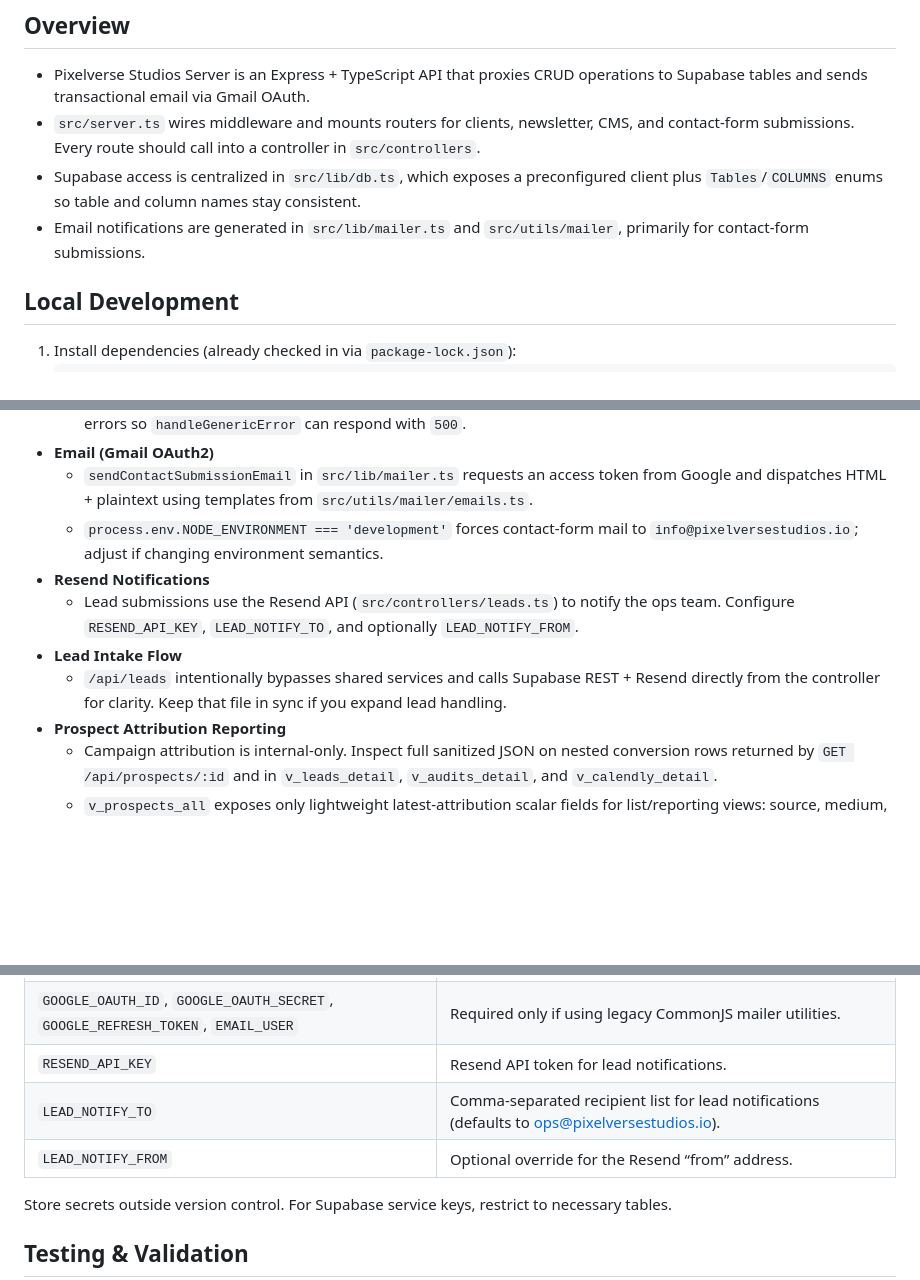
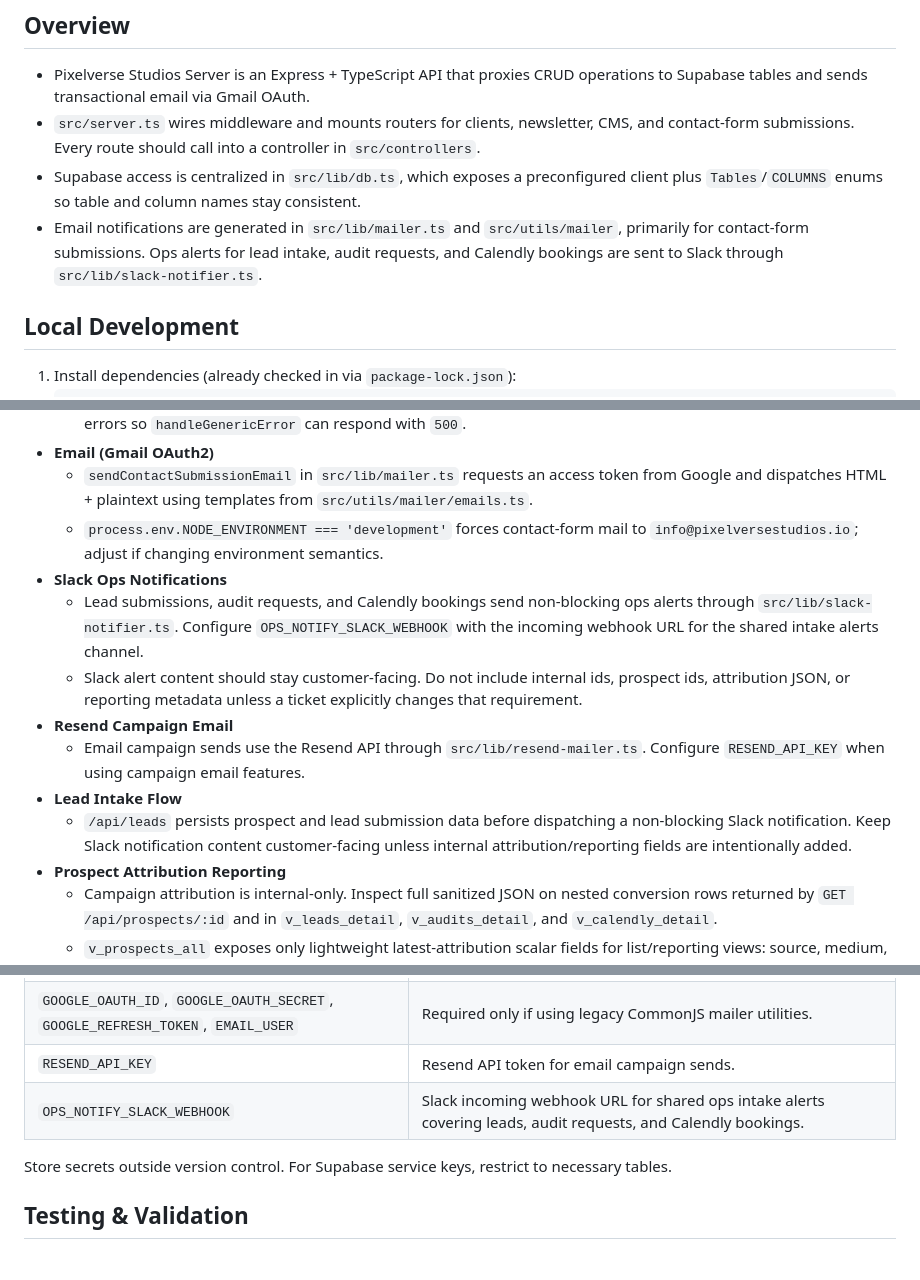
Before and after one commit to pixelverse-studios/pixelverse-studios-server, a Markdown page: AGENTS.md, 3 parts joined by grey strips. Drawn GitHub-style; blank space fills up the shorter version.

Commit message:
Document Slack ops notifications

```diff
--- a/AGENTS.md
+++ b/AGENTS.md
@@ -5,7 +5,7 @@
 -   Pixelverse Studios Server is an Express + TypeScript API that proxies CRUD operations to Supabase tables and sends transactional email via Gmail OAuth.
 -   `src/server.ts` wires middleware and mounts routers for clients, newsletter, CMS, and contact-form submissions. Every route should call into a controller in `src/controllers`.
 -   Supabase access is centralized in `src/lib/db.ts`, which exposes a preconfigured client plus `Tables`/`COLUMNS` enums so table and column names stay consistent.
--   Email notifications are generated in `src/lib/mailer.ts` and `src/utils/mailer`, primarily for contact-form submissions.
+-   Email notifications are generated in `src/lib/mailer.ts` and `src/utils/mailer`, primarily for contact-form submissions. Ops alerts for lead intake, audit requests, and Calendly bookings are sent to Slack through `src/lib/slack-notifier.ts`.
 
 ## Local Development
 
@@ -65,10 +65,13 @@ All routes use JSON bodies and respond with JSON. Reuse `validateRequest` when a
 -   **Email (Gmail OAuth2)**
     -   `sendContactSubmissionEmail` in `src/lib/mailer.ts` requests an access token from Google and dispatches HTML + plaintext using templates from `src/utils/mailer/emails.ts`.
     -   `process.env.NODE_ENVIRONMENT === 'development'` forces contact-form mail to `info@pixelversestudios.io`; adjust if changing environment semantics.
--   **Resend Notifications**
-    - Lead submissions use the Resend API (`src/controllers/leads.ts`) to notify the ops team. Configure `RESEND_API_KEY`, `LEAD_NOTIFY_TO`, and optionally `LEAD_NOTIFY_FROM`.
+-   **Slack Ops Notifications**
+    - Lead submissions, audit requests, and Calendly bookings send non-blocking ops alerts through `src/lib/slack-notifier.ts`. Configure `OPS_NOTIFY_SLACK_WEBHOOK` with the incoming webhook URL for the shared intake alerts channel.
+    - Slack alert content should stay customer-facing. Do not include internal ids, prospect ids, attribution JSON, or reporting metadata unless a ticket explicitly changes that requirement.
+-   **Resend Campaign Email**
+    - Email campaign sends use the Resend API through `src/lib/resend-mailer.ts`. Configure `RESEND_API_KEY` when using campaign email features.
 -   **Lead Intake Flow**
-    - `/api/leads` intentionally bypasses shared services and calls Supabase REST + Resend directly from the controller for clarity. Keep that file in sync if you expand lead handling.
+    - `/api/leads` persists prospect and lead submission data before dispatching a non-blocking Slack notification. Keep Slack notification content customer-facing unless internal attribution/reporting fields are intentionally added.
 -   **Prospect Attribution Reporting**
     - Campaign attribution is internal-only. Inspect full sanitized JSON on nested conversion rows returned by `GET /api/prospects/:id` and in `v_leads_detail`, `v_audits_detail`, and `v_calendly_detail`.
     - `v_prospects_all` exposes only lightweight latest-attribution scalar fields for list/reporting views: source, medium, campaign, and conversion type.
@@ -102,9 +105,8 @@ All routes use JSON bodies and respond with JSON. Reuse `validateRequest` when a
 | `TOKEN_SECRET` | Shared secret for JWT helpers in `src/utils/token.js` (legacy). |
 | `TOKEN_EXPIRE` | Lifetime for generated JWTs (legacy, defaults to `24hr`). |
 | `GOOGLE_OAUTH_ID`, `GOOGLE_OAUTH_SECRET`, `GOOGLE_REFRESH_TOKEN`, `EMAIL_USER` | Required only if using legacy CommonJS mailer utilities. |
-| `RESEND_API_KEY` | Resend API token for lead notifications. |
-| `LEAD_NOTIFY_TO` | Comma-separated recipient list for lead notifications (defaults to ops@pixelversestudios.io). |
-| `LEAD_NOTIFY_FROM` | Optional override for the Resend “from” address. |
+| `RESEND_API_KEY` | Resend API token for email campaign sends. |
+| `OPS_NOTIFY_SLACK_WEBHOOK` | Slack incoming webhook URL for shared ops intake alerts covering leads, audit requests, and Calendly bookings. |
 
 Store secrets outside version control. For Supabase service keys, restrict to necessary tables.
 
```
Also changed, not shown: other parts of AGENTS.md (+3 -3 lines).
